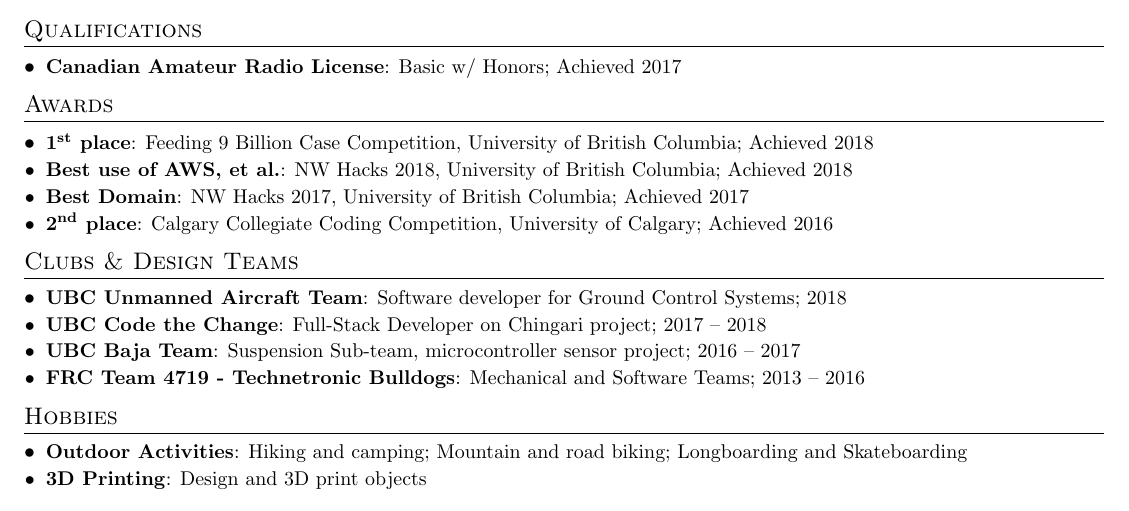
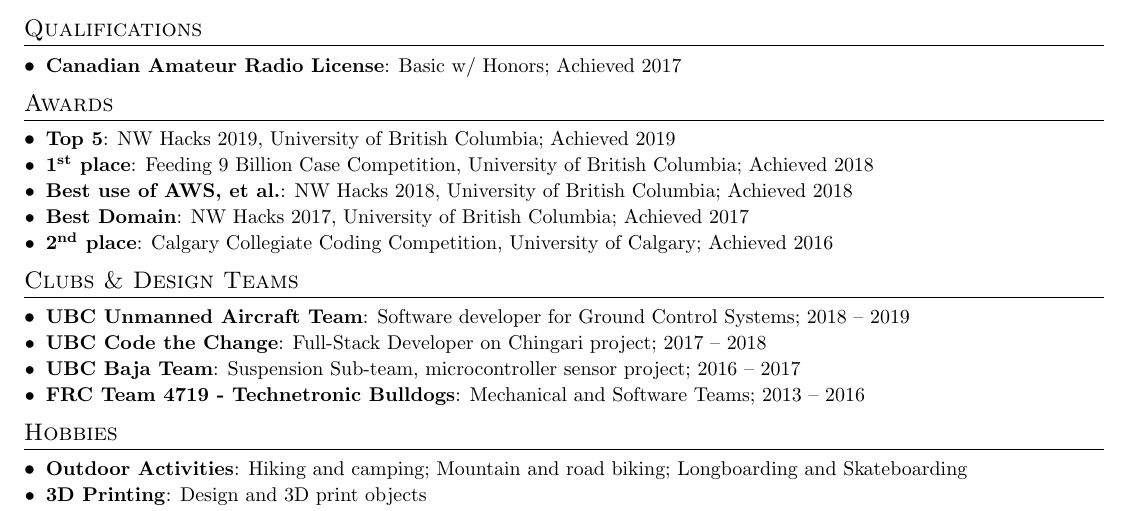
Before and after one commit to ErisMik/resume, a LaTeX CV (resume2.tex): part of page 2 of 2, cut so that both start at the same text. Compiled offline with pdfLaTeX.

Commit message:
Update with NWHACKS2019

```diff
--- a/resume2.tex
+++ b/resume2.tex
@@ -207,8 +207,10 @@
 %%% Awards %%%
 \section{Awards}
   \resumeSubHeadingListStart
-  	\resumeSubItem{1\textsuperscript{st} place}
-  	 	{Feeding 9 Billion Case Competition, University of British Columbia; Achieved 2018}
+    \resumeSubItem{Top 5}
+      {NW Hacks 2019, University of British Columbia; Achieved 2019}
+    \resumeSubItem{1\textsuperscript{st} place}
+      {Feeding 9 Billion Case Competition, University of British Columbia; Achieved 2018}
     \resumeSubItem{Best use of AWS, et al.}
       {NW Hacks 2018, University of British Columbia; Achieved 2018}
     \resumeSubItem{Best Domain}
@@ -221,7 +223,7 @@
 \section{Clubs \& Design Teams}
   \resumeSubHeadingListStart
     \resumeSubItem{UBC Unmanned Aircraft Team}
-      {Software developer for Ground Control Systems; 2018}
+      {Software developer for Ground Control Systems; 2018 -- 2019}
     \resumeSubItem{UBC Code the Change}
       {Full-Stack Developer on Chingari project; 2017 -- 2018}
     \resumeSubItem{UBC Baja Team}
```
Also changed, not shown: resume2.pdf.
